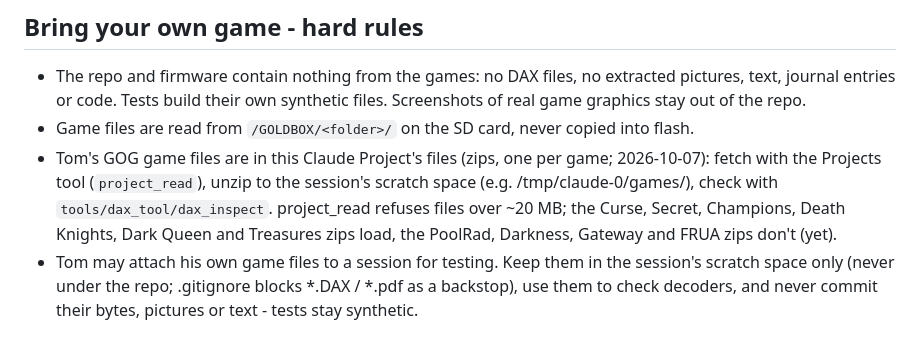
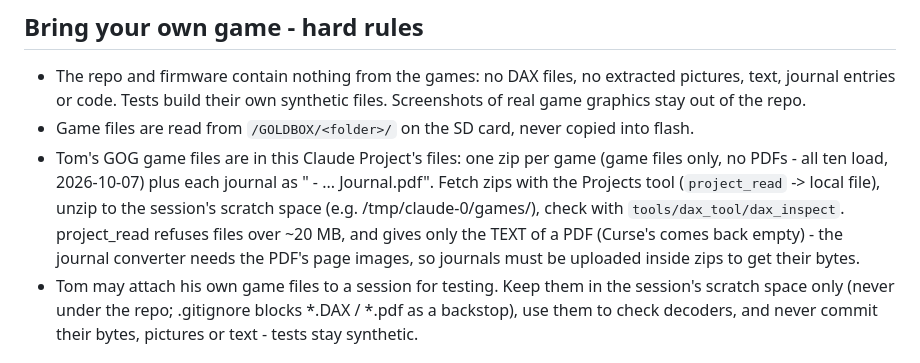
Before and after one commit to tomtombombadil/CYD-BYOG-PoolRadSeries, a Markdown page: CLAUDE.md, the part around the change. Rendered like a GitHub page.

Commit message:
Game files in the Project: how to fetch them; Gateway and FRUA first look
Co-Authored-By: Claude Opus 5.5 <noreply@anthropic.com>
Claude-Session: https://claude.ai/code/session_018ed2o8fk2hQtkjRm2VaGSw

```diff
--- a/CLAUDE.md
+++ b/CLAUDE.md
@@ -53,12 +53,14 @@ HAL, CI, flasher and UI rules come from there; copy from it freely.
   synthetic files. Screenshots of real game graphics stay out of the repo.
 - Game files are read from `/GOLDBOX/<folder>/` on the SD card, never copied
   into flash.
-- Tom's GOG game files are in this Claude Project's files (zips, one per
-  game; 2026-10-07): fetch with the Projects tool (`project_read`), unzip to
-  the session's scratch space (e.g. /tmp/claude-0/games/<game>), check with
-  `tools/dax_tool/dax_inspect`. project_read refuses files over ~20 MB; the
-  Curse, Secret, Champions, Death Knights, Dark Queen and Treasures zips
-  load, the PoolRad, Darkness, Gateway and FRUA zips don't (yet).
+- Tom's GOG game files are in this Claude Project's files: one zip per game
+  (game files only, no PDFs - all ten load, 2026-10-07) plus each journal as
+  "<SHORT> - ... Journal.pdf". Fetch zips with the Projects tool
+  (`project_read` -> local file), unzip to the session's scratch space (e.g.
+  /tmp/claude-0/games/<game>), check with `tools/dax_tool/dax_inspect`.
+  project_read refuses files over ~20 MB, and gives only the TEXT of a PDF
+  (Curse's comes back empty) - the journal converter needs the PDF's page
+  images, so journals must be uploaded inside zips to get their bytes.
 - Tom may attach his own game files to a session for testing. Keep them in
   the session's scratch space only (never under the repo; .gitignore blocks
   *.DAX / *.pdf as a backstop), use them to check decoders, and never
```
Also changed, not shown: docs/SPEC.md (+2 -1 lines).
